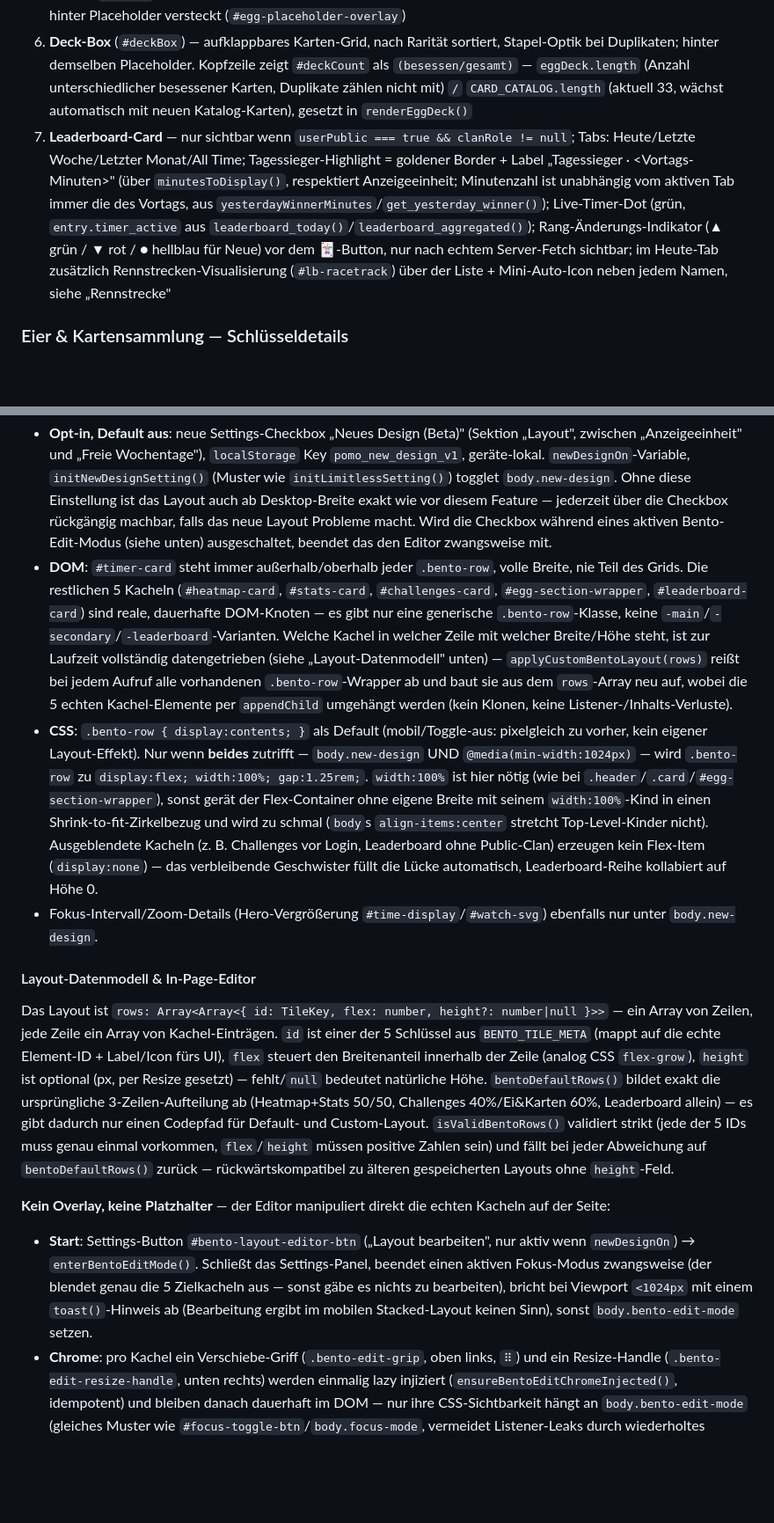
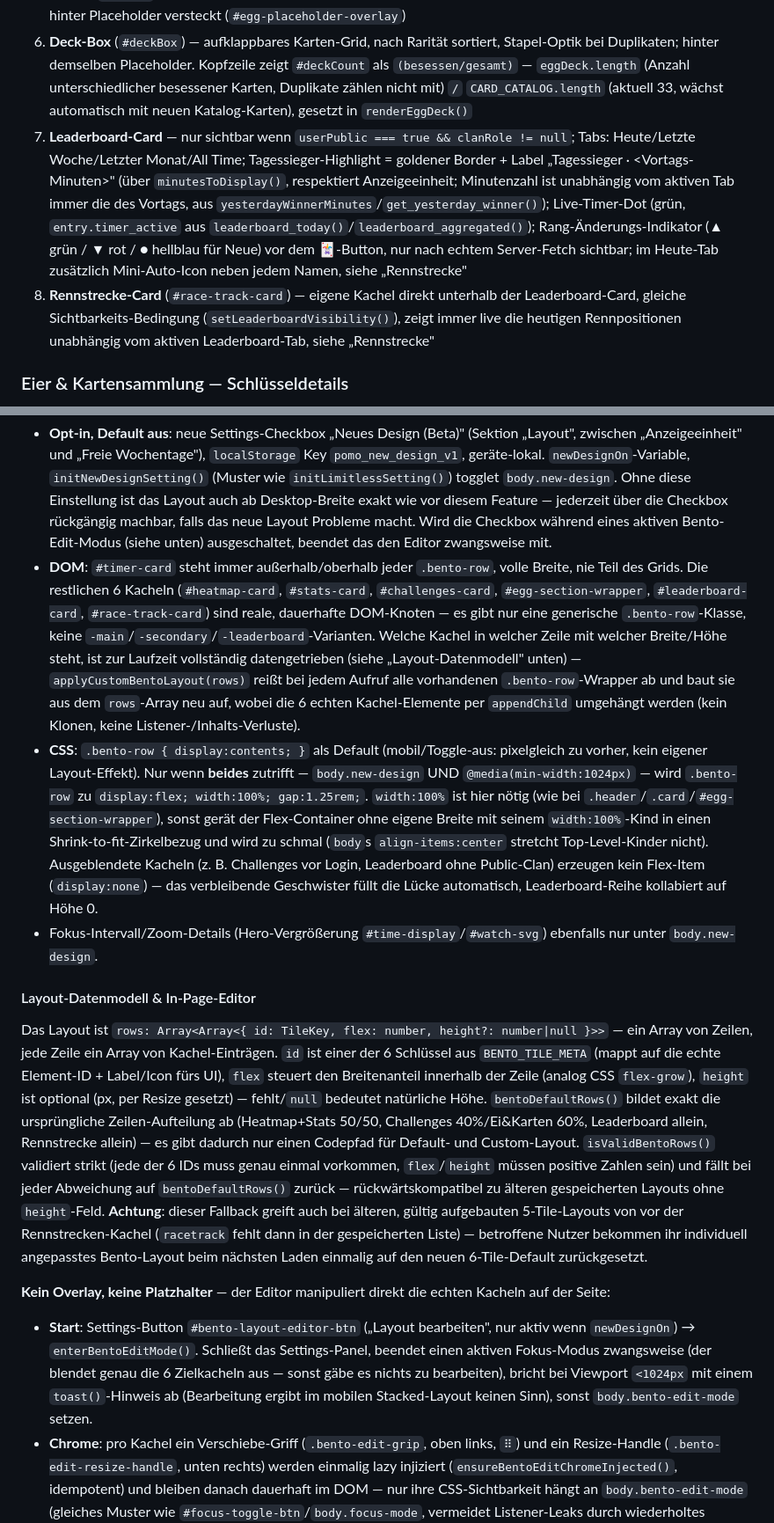
Before and after one commit to RagnarG-0/Pomodoro, a Markdown page: CLAUDE.md, 2 parts joined by grey strips. Shown at 88% size. Rendered like a GitHub page; blank space fills up the shorter version.

```diff
--- a/CLAUDE.md
+++ b/CLAUDE.md
@@ -252,7 +252,8 @@ Der 4-Uhr-Reset (oben) fängt den Fall „Laptop zu/Tab eingefroren über Nacht"
 4. **Wochen-Challenges-Card** (`#challenges-card`) — nur sichtbar für eingeloggte Nutzer (kein Clan-/Public-Gating); Tabs Leicht/Mittel/Schwer, je 3 Progress-Bar-Zeilen mit Belohnungs-Label / „Einlösen"-Button / „✓ eingelöst"
 5. **Ei-Box** (`#eggBox`) — Diamanten-Anzeige, Brutkasten (1 Slot), -1h/Skip-Buttons, aufklappbares 10-Slot-Inventar; hinter Placeholder versteckt (`#egg-placeholder-overlay`)
 6. **Deck-Box** (`#deckBox`) — aufklappbares Karten-Grid, nach Rarität sortiert, Stapel-Optik bei Duplikaten; hinter demselben Placeholder. Kopfzeile zeigt `#deckCount` als `(besessen/gesamt)` — `eggDeck.length` (Anzahl unterschiedlicher besessener Karten, Duplikate zählen nicht mit) `/` `CARD_CATALOG.length` (aktuell 33, wächst automatisch mit neuen Katalog-Karten), gesetzt in `renderEggDeck()`
-7. **Leaderboard-Card** — nur sichtbar wenn `userPublic === true && clanRole != null`; Tabs: Heute/Letzte Woche/Letzter Monat/All Time; Tagessieger-Highlight = goldener Border + Label „Tagessieger · &lt;Vortags-Minuten&gt;" (über `minutesToDisplay()`, respektiert Anzeigeeinheit; Minutenzahl ist unabhängig vom aktiven Tab immer die des Vortags, aus `yesterdayWinnerMinutes`/`get_yesterday_winner()`); Live-Timer-Dot (grün, `entry.timer_active` aus `leaderboard_today()`/`leaderboard_aggregated()`); Rang-Änderungs-Indikator (▲ grün / ▼ rot / ● hellblau für Neue) vor dem 🃏-Button, nur nach echtem Server-Fetch sichtbar; im Heute-Tab zusätzlich Rennstrecken-Visualisierung (`#lb-racetrack`) über der Liste + Mini-Auto-Icon neben jedem Namen, siehe „Rennstrecke"
+7. **Leaderboard-Card** — nur sichtbar wenn `userPublic === true && clanRole != null`; Tabs: Heute/Letzte Woche/Letzter Monat/All Time; Tagessieger-Highlight = goldener Border + Label „Tagessieger · &lt;Vortags-Minuten&gt;" (über `minutesToDisplay()`, respektiert Anzeigeeinheit; Minutenzahl ist unabhängig vom aktiven Tab immer die des Vortags, aus `yesterdayWinnerMinutes`/`get_yesterday_winner()`); Live-Timer-Dot (grün, `entry.timer_active` aus `leaderboard_today()`/`leaderboard_aggregated()`); Rang-Änderungs-Indikator (▲ grün / ▼ rot / ● hellblau für Neue) vor dem 🃏-Button, nur nach echtem Server-Fetch sichtbar; im Heute-Tab zusätzlich Mini-Auto-Icon neben jedem Namen, siehe „Rennstrecke"
+8. **Rennstrecke-Card** (`#race-track-card`) — eigene Kachel direkt unterhalb der Leaderboard-Card, gleiche Sichtbarkeits-Bedingung (`setLeaderboardVisibility()`), zeigt immer live die heutigen Rennpositionen unabhängig vom aktiven Leaderboard-Tab, siehe „Rennstrecke"
 
 ### Eier & Kartensammlung — Schlüsseldetails
 
@@ -285,16 +286,16 @@ Drei weitere, voneinander unabhängige Diamanten-Einnahmequellen neben Tagessieg
 Ab `min-width:1024px` können die 6 Karten statt im reinen vertikalen Stack in einem Bento-Grid angeordnet werden: Timer volle Breite oben, darunter Heatmap+Stats 50/50, darunter Wochen-Challenges (~40%) + Ei/Deck (~60%), darunter Leaderboard als eigene volle Reihe. Zentriert auf `max-width:900px`.
 
 - **Opt-in, Default aus**: neue Settings-Checkbox „Neues Design (Beta)" (Sektion „Layout", zwischen „Anzeigeeinheit" und „Freie Wochentage"), `localStorage` Key `pomo_new_design_v1`, geräte-lokal. `newDesignOn`-Variable, `initNewDesignSetting()` (Muster wie `initLimitlessSetting()`) togglet `body.new-design`. Ohne diese Einstellung ist das Layout auch ab Desktop-Breite exakt wie vor diesem Feature — jederzeit über die Checkbox rückgängig machbar, falls das neue Layout Probleme macht. Wird die Checkbox während eines aktiven Bento-Edit-Modus (siehe unten) ausgeschaltet, beendet das den Editor zwangsweise mit.
-- **DOM**: `#timer-card` steht immer außerhalb/oberhalb jeder `.bento-row`, volle Breite, nie Teil des Grids. Die restlichen 5 Kacheln (`#heatmap-card`, `#stats-card`, `#challenges-card`, `#egg-section-wrapper`, `#leaderboard-card`) sind reale, dauerhafte DOM-Knoten — es gibt nur eine generische `.bento-row`-Klasse, keine `-main`/`-secondary`/`-leaderboard`-Varianten. Welche Kachel in welcher Zeile mit welcher Breite/Höhe steht, ist zur Laufzeit vollständig datengetrieben (siehe „Layout-Datenmodell" unten) — `applyCustomBentoLayout(rows)` reißt bei jedem Aufruf alle vorhandenen `.bento-row`-Wrapper ab und baut sie aus dem `rows`-Array neu auf, wobei die 5 echten Kachel-Elemente per `appendChild` umgehängt werden (kein Klonen, keine Listener-/Inhalts-Verluste).
+- **DOM**: `#timer-card` steht immer außerhalb/oberhalb jeder `.bento-row`, volle Breite, nie Teil des Grids. Die restlichen 6 Kacheln (`#heatmap-card`, `#stats-card`, `#challenges-card`, `#egg-section-wrapper`, `#leaderboard-card`, `#race-track-card`) sind reale, dauerhafte DOM-Knoten — es gibt nur eine generische `.bento-row`-Klasse, keine `-main`/`-secondary`/`-leaderboard`-Varianten. Welche Kachel in welcher Zeile mit welcher Breite/Höhe steht, ist zur Laufzeit vollständig datengetrieben (siehe „Layout-Datenmodell" unten) — `applyCustomBentoLayout(rows)` reißt bei jedem Aufruf alle vorhandenen `.bento-row`-Wrapper ab und baut sie aus dem `rows`-Array neu auf, wobei die 6 echten Kachel-Elemente per `appendChild` umgehängt werden (kein Klonen, keine Listener-/Inhalts-Verluste).
 - **CSS**: `.bento-row { display:contents; }` als Default (mobil/Toggle-aus: pixelgleich zu vorher, kein eigener Layout-Effekt). Nur wenn **beides** zutrifft — `body.new-design` UND `@media(min-width:1024px)` — wird `.bento-row` zu `display:flex; width:100%; gap:1.25rem;`. `width:100%` ist hier nötig (wie bei `.header`/`.card`/`#egg-section-wrapper`), sonst gerät der Flex-Container ohne eigene Breite mit seinem `width:100%`-Kind in einen Shrink-to-fit-Zirkelbezug und wird zu schmal (`body`s `align-items:center` stretcht Top-Level-Kinder nicht). Ausgeblendete Kacheln (z. B. Challenges vor Login, Leaderboard ohne Public-Clan) erzeugen kein Flex-Item (`display:none`) — das verbleibende Geschwister füllt die Lücke automatisch, Leaderboard-Reihe kollabiert auf Höhe 0.
 - Fokus-Intervall/Zoom-Details (Hero-Vergrößerung `#time-display`/`#watch-svg`) ebenfalls nur unter `body.new-design`.
 
 #### Layout-Datenmodell & In-Page-Editor
 
-Das Layout ist `rows: Array<Array<{ id: TileKey, flex: number, height?: number|null }>>` — ein Array von Zeilen, jede Zeile ein Array von Kachel-Einträgen. `id` ist einer der 5 Schlüssel aus `BENTO_TILE_META` (mappt auf die echte Element-ID + Label/Icon fürs UI), `flex` steuert den Breitenanteil innerhalb der Zeile (analog CSS `flex-grow`), `height` ist optional (px, per Resize gesetzt) — fehlt/`null` bedeutet natürliche Höhe. `bentoDefaultRows()` bildet exakt die ursprüngliche 3-Zeilen-Aufteilung ab (Heatmap+Stats 50/50, Challenges 40%/Ei&Karten 60%, Leaderboard allein) — es gibt dadurch nur einen Codepfad für Default- und Custom-Layout. `isValidBentoRows()` validiert strikt (jede der 5 IDs muss genau einmal vorkommen, `flex`/`height` müssen positive Zahlen sein) und fällt bei jeder Abweichung auf `bentoDefaultRows()` zurück — rückwärtskompatibel zu älteren gespeicherten Layouts ohne `height`-Feld.
+Das Layout ist `rows: Array<Array<{ id: TileKey, flex: number, height?: number|null }>>` — ein Array von Zeilen, jede Zeile ein Array von Kachel-Einträgen. `id` ist einer der 6 Schlüssel aus `BENTO_TILE_META` (mappt auf die echte Element-ID + Label/Icon fürs UI), `flex` steuert den Breitenanteil innerhalb der Zeile (analog CSS `flex-grow`), `height` ist optional (px, per Resize gesetzt) — fehlt/`null` bedeutet natürliche Höhe. `bentoDefaultRows()` bildet exakt die ursprüngliche Zeilen-Aufteilung ab (Heatmap+Stats 50/50, Challenges 40%/Ei&Karten 60%, Leaderboard allein, Rennstrecke allein) — es gibt dadurch nur einen Codepfad für Default- und Custom-Layout. `isValidBentoRows()` validiert strikt (jede der 6 IDs muss genau einmal vorkommen, `flex`/`height` müssen positive Zahlen sein) und fällt bei jeder Abweichung auf `bentoDefaultRows()` zurück — rückwärtskompatibel zu älteren gespeicherten Layouts ohne `height`-Feld. **Achtung**: dieser Fallback greift auch bei älteren, gültig aufgebauten 5-Tile-Layouts von vor der Rennstrecken-Kachel (`racetrack` fehlt dann in der gespeicherten Liste) — betroffene Nutzer bekommen ihr individuell angepasstes Bento-Layout beim nächsten Laden einmalig auf den neuen 6-Tile-Default zurückgesetzt.
 
 **Kein Overlay, keine Platzhalter** — der Editor manipuliert direkt die echten Kacheln auf der Seite:
-- **Start**: Settings-Button `#bento-layout-editor-btn` („Layout bearbeiten", nur aktiv wenn `newDesignOn`) → `enterBentoEditMode()`. Schließt das Settings-Panel, beendet einen aktiven Fokus-Modus zwangsweise (der blendet genau die 5 Zielkacheln aus — sonst gäbe es nichts zu bearbeiten), bricht bei Viewport `<1024px` mit einem `toast()`-Hinweis ab (Bearbeitung ergibt im mobilen Stacked-Layout keinen Sinn), sonst `body.bento-edit-mode` setzen.
+- **Start**: Settings-Button `#bento-layout-editor-btn` („Layout bearbeiten", nur aktiv wenn `newDesignOn`) → `enterBentoEditMode()`. Schließt das Settings-Panel, beendet einen aktiven Fokus-Modus zwangsweise (der blendet genau die 6 Zielkacheln aus — sonst gäbe es nichts zu bearbeiten), bricht bei Viewport `<1024px` mit einem `toast()`-Hinweis ab (Bearbeitung ergibt im mobilen Stacked-Layout keinen Sinn), sonst `body.bento-edit-mode` setzen.
 - **Chrome**: pro Kachel ein Verschiebe-Griff (`.bento-edit-grip`, oben links, `⠿`) und ein Resize-Handle (`.bento-edit-resize-handle`, unten rechts) werden einmalig lazy injiziert (`ensureBentoEditChromeInjected()`, idempotent) und bleiben danach dauerhaft im DOM — nur ihre CSS-Sichtbarkeit hängt an `body.bento-edit-mode` (gleiches Muster wie `#focus-toggle-btn`/`body.focus-mode`, vermeidet Listener-Leaks durch wiederholtes Erzeugen/Entfernen). Zusätzlich pro Zeile eine gestrichelte Outline + ein dekoratives Drittel-Raster (`::before`) zur Orientierung — rein optisch, kein festes Snap-Grid, verschwindet beim Verlassen des Modus.
 - **Verschieben**: Pointer-Events (kein natives HTML5-DnD, wie an anderer Stelle z. B. bei `bindIncubatorDragDrop` — hier bewusst wegen kontinuierlichem Hit-Testing/Touch-Unterstützung). `startBentoTileDrag`/`onBentoTileDragMove`/`onBentoTileDragEnd`: Hover über einen schmalen, nur im Edit-Modus vorhandenen `.bento-edit-gap`-Streifen zwischen/um echte `.bento-row`s → neue Zeile; Hover über eine bestehende Zeile → Insert-Index aus den Mittelpunkten der (sichtbaren) Geschwister-Kacheln. Ausgeblendete Kacheln (z. B. Leaderboard vor Login) werden aus dieser Mittelpunkt-Berechnung gefiltert (`offsetParent !== null`), da ihr `getBoundingClientRect()` sonst 0-groß wäre und den Index verfälschen würde. Beim Drop: sofortiger Live-Reflow (`applyCustomBentoLayout` + `persistBentoLayout`), kein separater „Übernehmen"-Schritt — die Seite selbst *ist* der Editor.
 - **Größe ändern**: `startBentoTileResize`, Pointer-Capture auf dem Ecken-Handle. Breite wird nur verändert, wenn ein rechter Nachbar in derselben Zeile existiert (Flex-Redistribution zwischen beiden, `BENTO_MIN_FLEX = 0.3`) — bei einer alleinstehenden/letzten Kachel ist horizontales Ziehen ein No-Op, vertikal funktioniert der Handle immer. Höhe wird frei gesetzt (`BENTO_MIN_HEIGHT = 140`px, kein Maximum), angewendet über `style.height` + `overflow-y:auto` **auf der Kachel selbst** (`align-self:flex-start`, nicht `align-items` auf der ganzen Zeile — sonst würde das bestehende Stretch-Verhalten unresized Geschwister-Kacheln bei allen `new-design`-Nutzern optisch verändern). Während des Ziehens werden nur die drei Inline-Styles direkt gesetzt (kein voller Reflow pro `pointermove`-Tick), erst bei `pointerup` volle `applyCustomBentoLayout` + Persistenz.
```
Also changed, not shown: other parts of CLAUDE.md (+8 -8 lines).
